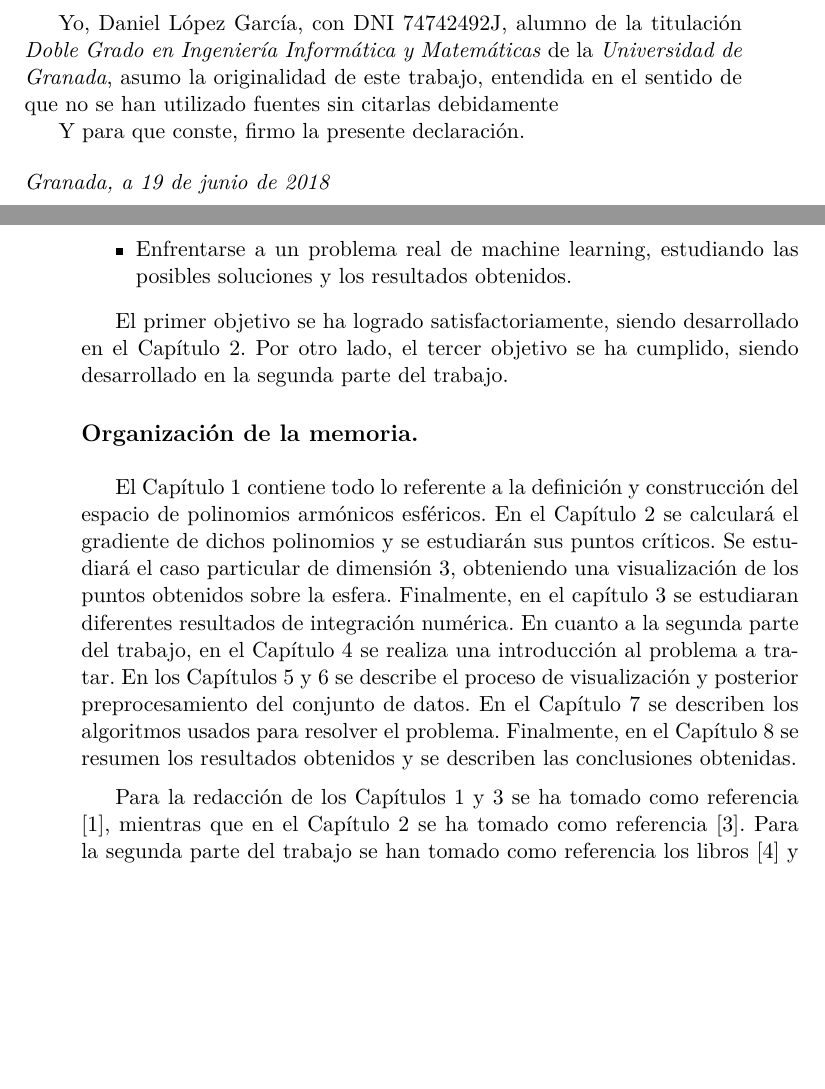
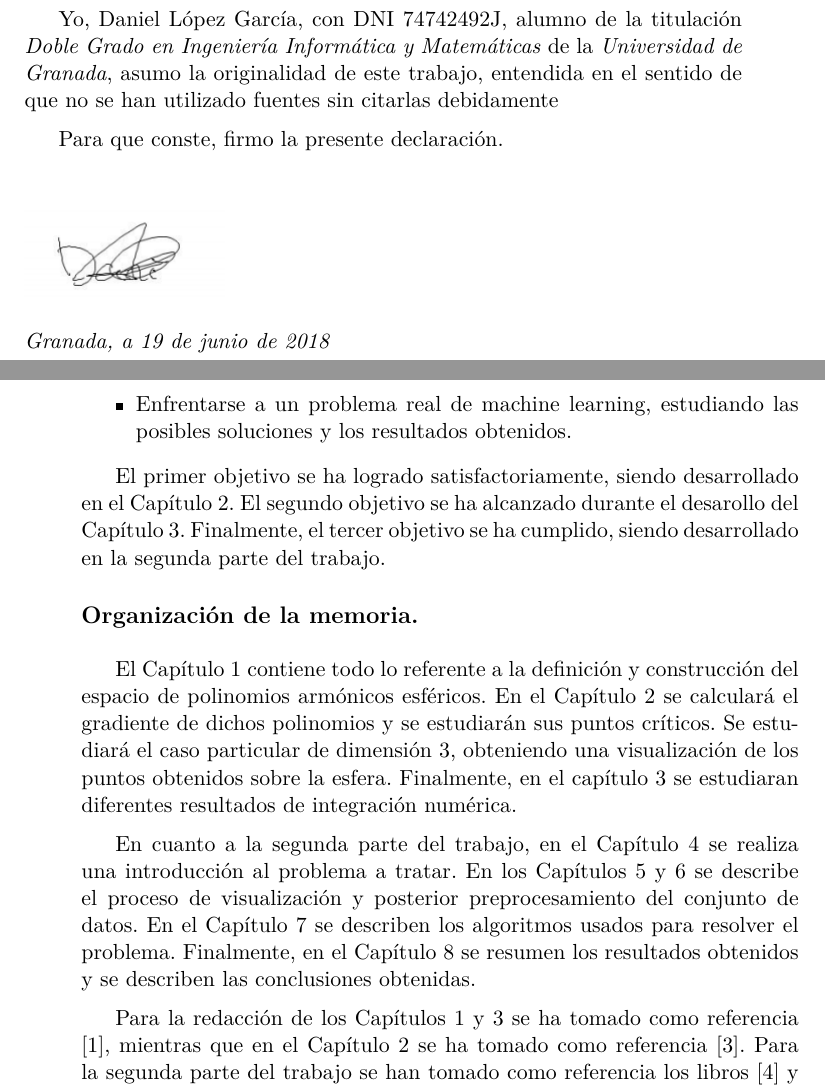
Before and after one commit to daniL16/TFG, a LaTeX book (TFG.tex, which reads introduccion.tex, portadaTFG.tex): two parts of pages 6 and 14 of 92, joined at a grey line, cut so that both start at the same text, the shorter picture padded with empty space. Compiled offline with pdfLaTeX.

Commit message:
commit final entrega memoria

```diff
--- a/TFG.tex
+++ b/TFG.tex
@@ -31,6 +31,13 @@
 \usepackage{caption}
 \usepackage{subcaption}
 \usepackage{listings}
+
+\lstset{
+	breaklines=true,
+	tabsize=2,
+	literate={\ \ }{{\ }}1
+}
+
 %Numeracion de teoremas, proposiciones, etc.
 \numberwithin{equation}{section}
 \numberwithin{figure}{section}
--- a/introduccion.tex
+++ b/introduccion.tex
@@ -41,7 +41,7 @@ Los objetivos propuestos al inicio del trabajo fueron los siguientes:
 	\item Enfrentarse a un problema real de machine learning, estudiando las posibles soluciones y los resultados obtenidos.
 \end{itemize}
 
-El primer objetivo se ha logrado satisfactoriamente, siendo desarrollado en el Capítulo 2. Por otro lado, el tercer objetivo se ha cumplido, siendo desarrollado en la segunda parte del trabajo.
+El primer objetivo se ha logrado satisfactoriamente, siendo desarrollado en el Capítulo 2. El segundo objetivo se ha alcanzado durante el desarollo del Capítulo 3. Finalmente, el tercer objetivo se ha cumplido, siendo desarrollado en la segunda parte del trabajo.
 
 \subsection*{Organización de la memoria.}
 \medskip
@@ -49,6 +49,8 @@ El primer objetivo se ha logrado satisfactoriamente, siendo desarrollado en el C
 El Capítulo 1 contiene todo lo referente a la definición y construcción del espacio de polinomios armónicos esféricos.
 En el Capítulo 2 se calculará el gradiente de dichos polinomios y se estudiarán sus puntos críticos. Se estudiará el caso particular de dimensión 3, obteniendo una visualización de los puntos obtenidos sobre la esfera.
 Finalmente, en el capítulo 3 se estudiaran diferentes resultados de integración numérica.
+\medskip
+
 En cuanto a la segunda parte del trabajo, en el Capítulo 4 se realiza una introducción al problema a tratar.
 En los Capítulos 5 y 6 se describe el proceso de visualización y posterior preprocesamiento del conjunto de datos.
 En el Capítulo 7 se describen los algoritmos usados para resolver el problema.
--- a/portadaTFG.tex
+++ b/portadaTFG.tex
@@ -135,9 +135,14 @@ Finalmente, mi más sincero agradecimiento a mis tutores, Miguel Piñar y Antoni
 
 Yo, Daniel López García, con DNI 74742492J, alumno de la titulación \emph{Doble Grado en Ingeniería Informática y Matemáticas} de la \emph{Universidad de Granada}, asumo la originalidad de este trabajo, entendida en el sentido de que no se han utilizado fuentes sin citarlas debidamente
 
-Y para que conste, firmo la presente declaración.
+\medskip
+
+Para que conste, firmo la presente declaración.
 
 \bigskip
+\begin{figure}[H]
+	\includegraphics[scale=0.5]{img/firma.png}
+\end{figure}
 
 \noindent\textit{Granada, a \today}
 
```
Also changed, not shown: TFG.pdf, img/firma.png (added).
